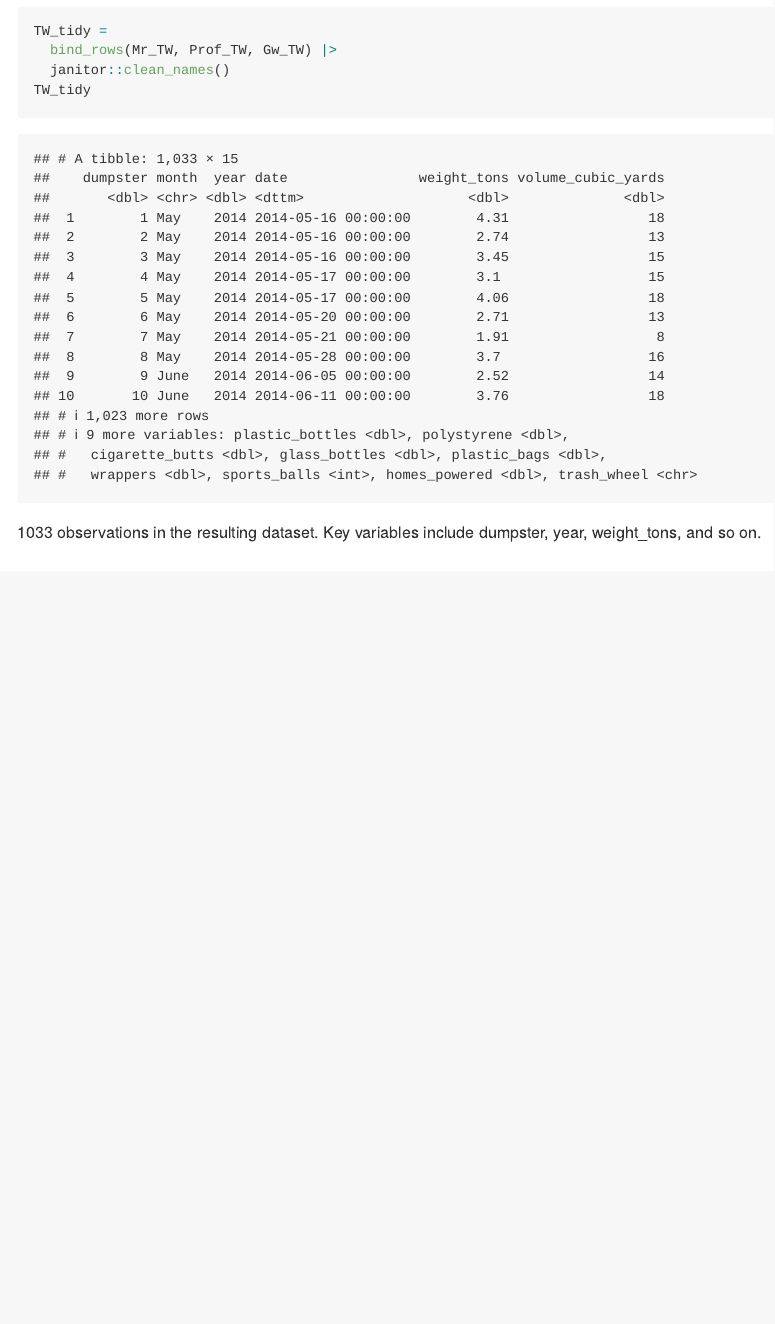
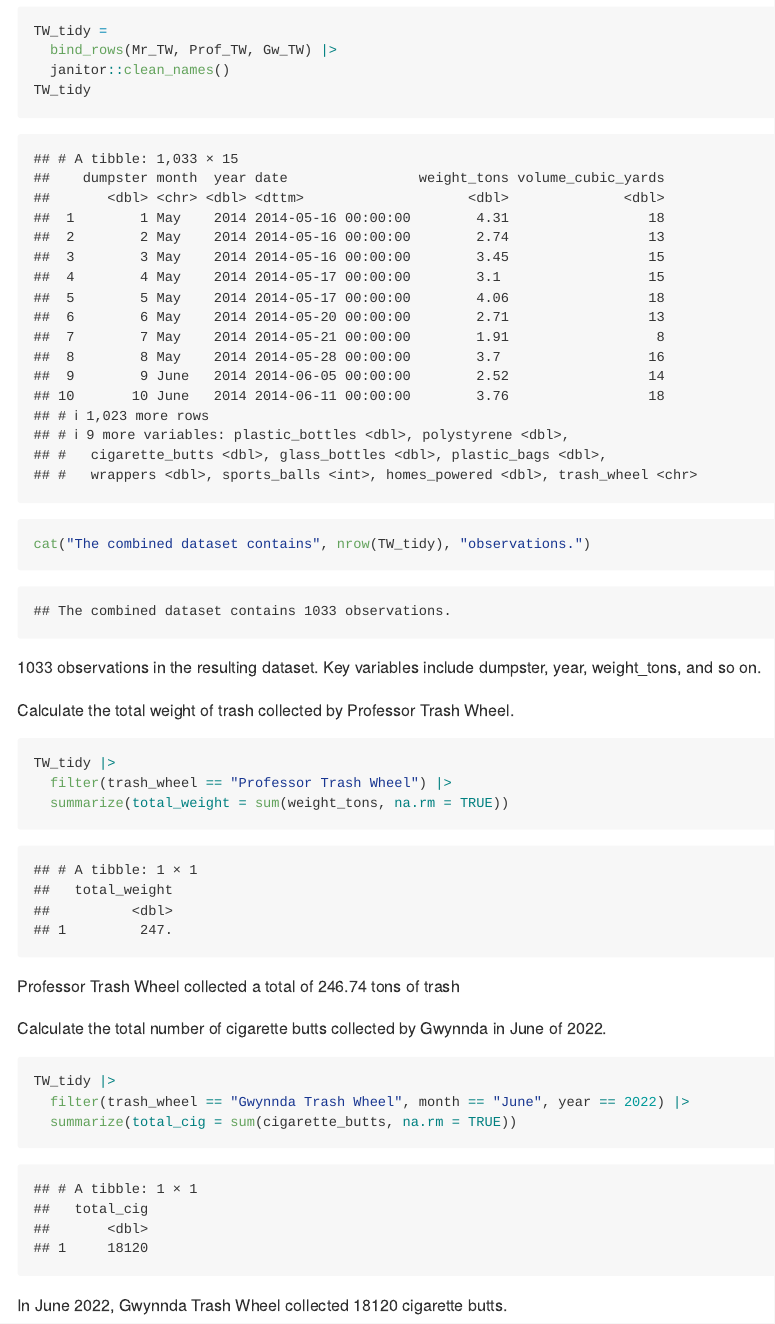
Before and after one commit to tl3279/p8105_hw2_tl3279, an R Markdown document (p8105_hw2_tl3279.Rmd): the page in a window 1100 px wide, from 3900 px down. Rendered offline with R 4.5, knitr and Pandoc, with nearby package versions; column names are cleaned by a stand-in for the janitor package.

Commit message:
Complete Q2

````diff
--- a/p8105_hw2_tl3279.Rmd
+++ b/p8105_hw2_tl3279.Rmd
@@ -120,6 +120,24 @@ TW_tidy =
   bind_rows(Mr_TW, Prof_TW, Gw_TW) |>
   janitor::clean_names()
 TW_tidy
+cat("The combined dataset contains", nrow(TW_tidy), "observations.")
 ```
 1033 observations in the resulting dataset. Key variables include dumpster,
 year, weight_tons, and so on.
+
+Calculate the total weight of trash collected by Professor Trash Wheel.
+```{r}
+TW_tidy |>
+  filter(trash_wheel == "Professor Trash Wheel") |>
+  summarize(total_weight = sum(weight_tons, na.rm = TRUE))
+```
+Professor Trash Wheel collected a total of 246.74 tons of trash
+
+Calculate the total number of cigarette butts collected by Gwynnda in June of 2022.
+
+```{r}
+TW_tidy |>
+  filter(trash_wheel == "Gwynnda Trash Wheel", month == "June", year == 2022) |>
+  summarize(total_cig = sum(cigarette_butts, na.rm = TRUE))
+```
+In June 2022, Gwynnda Trash Wheel collected 18120 cigarette butts.
````
Also changed, not shown: p8105_hw2_tl3279.md.
